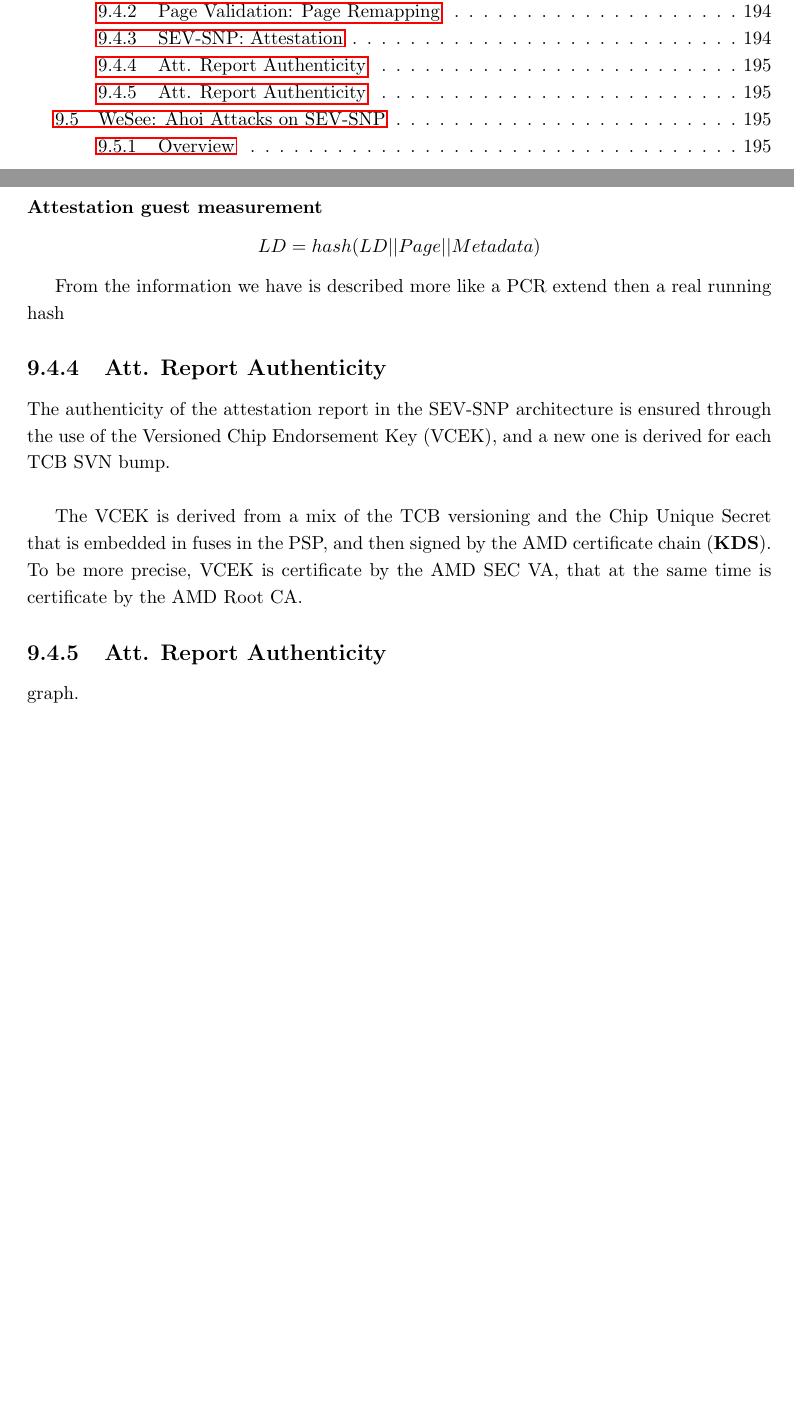
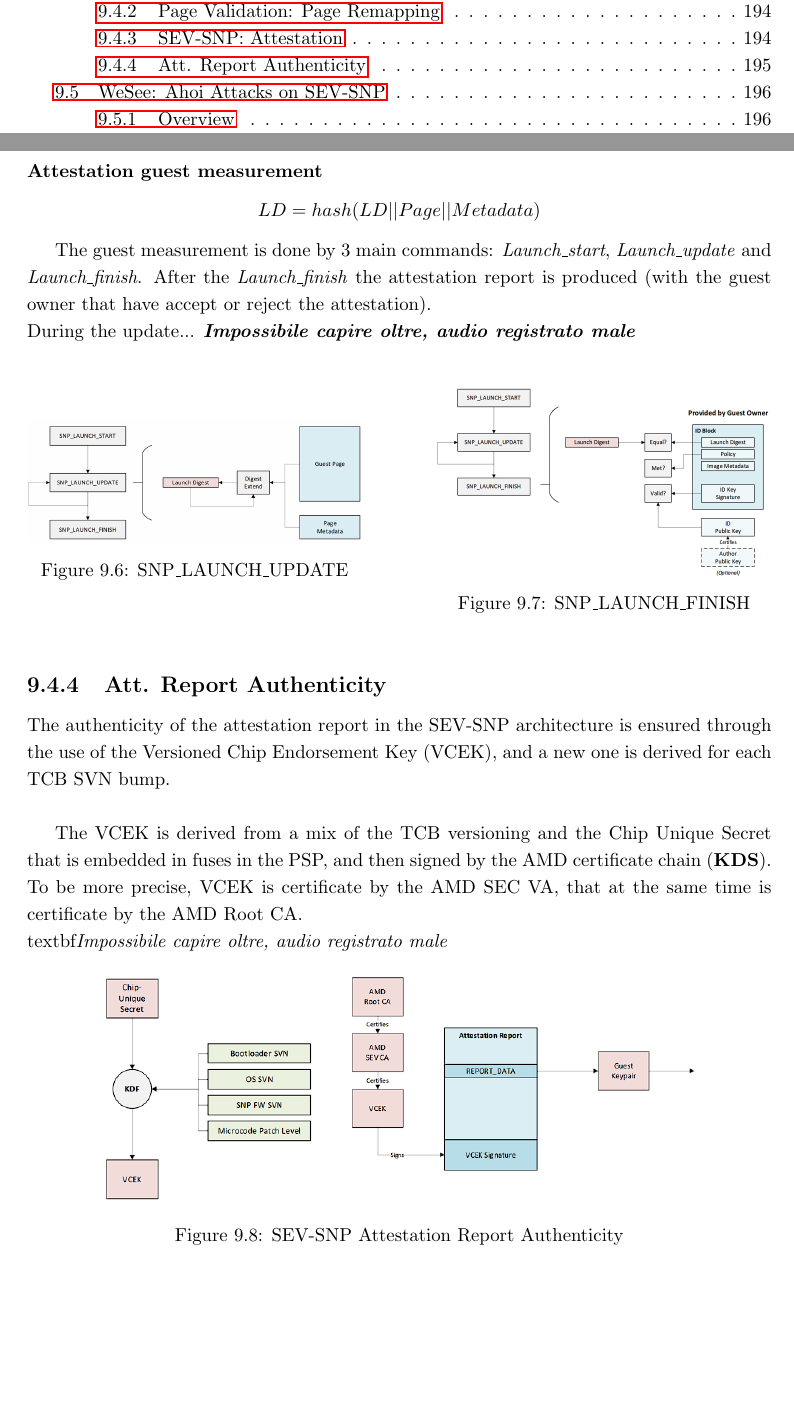
Before and after one commit to Sephrost/Advanced-ISS, a LaTeX thesis (main.tex, which reads chapters/amd-sev.tex): two parts of pages 7 and 196 of 197, joined at a grey line, cut so that both start at the same text, the shorter picture padded with empty space. Compiled offline with pdfLaTeX.

Commit message:
add missing figures and add marks for audio problems

```diff
--- a/chapters/amd-sev.tex
+++ b/chapters/amd-sev.tex
@@ -163,9 +163,28 @@ that is verified by the guest owner by compare the attestation report data again
 
 \subsubsection{Attestation guest measurement}
 
-$$ LD = hash( LD || Page || Metadata) $$
+$$LD = hash( LD || Page || Metadata)$$
 
-From the information we have is described more like a PCR extend then a real running hash
+The guest measurement is done by 3 main commands: \textit{Launch\_start}, \textit{Launch\_update} and \textit{Launch\_finish}. After the \textit{Launch\_finish} the attestation report is produced
+(with the guest owner that have accept or reject the attestation). \\
+During the update... \textbf{\textit{Impossibile capire oltre, audio registrato male}} \bigskip
+
+\begin{figure}[h]
+    \centering
+    \begin{minipage}{0.45\textwidth}
+        \centering
+        \includegraphics[width=\textwidth]{img/snp-update.png}
+        \caption{SNP\_LAUNCH\_UPDATE}
+        \label{fig:snp_update}
+    \end{minipage}
+    \hfill
+    \begin{minipage}{0.45\textwidth}
+        \centering
+        \includegraphics[width=\textwidth]{img/snp-finish.png}
+        \caption{SNP\_LAUNCH\_FINISH}
+        \label{fig:snp_finish}
+    \end{minipage}
+\end{figure}
 
 
 \subsection{Att. Report Authenticity}
@@ -173,11 +192,14 @@ From the information we have is described more like a PCR extend then a real run
 The authenticity of the attestation report in the SEV-SNP architecture is ensured through the use of the Versioned Chip Endorsement Key (VCEK), and a new one is derived for each TCB SVN bump. \\
 
 The VCEK is derived from a mix of the TCB versioning and the Chip Unique Secret that is embedded in fuses in the PSP, and then signed by the AMD certificate chain (\textbf{KDS}).
-To be more precise, VCEK is certificate by the AMD SEC VA, that at the same time is certificate by the AMD Root CA.
-
-\subsection{Att. Report Authenticity}
-
-graph.
+To be more precise, VCEK is certificate by the AMD SEC VA, that at the same time is certificate by the AMD Root CA. \\
+textbf{\textit{Impossibile capire oltre, audio registrato male}}
+\begin{figure}[h]
+    \centering
+    \includegraphics[width=0.8\textwidth]{img/snp-attestation-authenticity.png}
+    \caption{SEV-SNP Attestation Report Authenticity}
+    \label{fig:snp_attestation_authenticity}
+\end{figure}
 
 \section{WeSee: Ahoi Attacks on SEV-SNP}
 
```
Also changed, not shown: img/snp-attestation-authenticity.png (added), img/snp-finish.png (added), img/snp-update.png (added).
